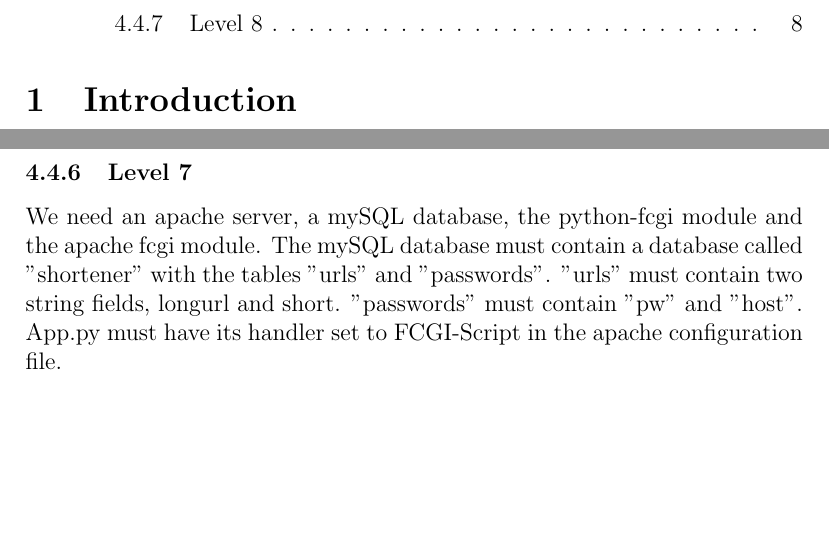
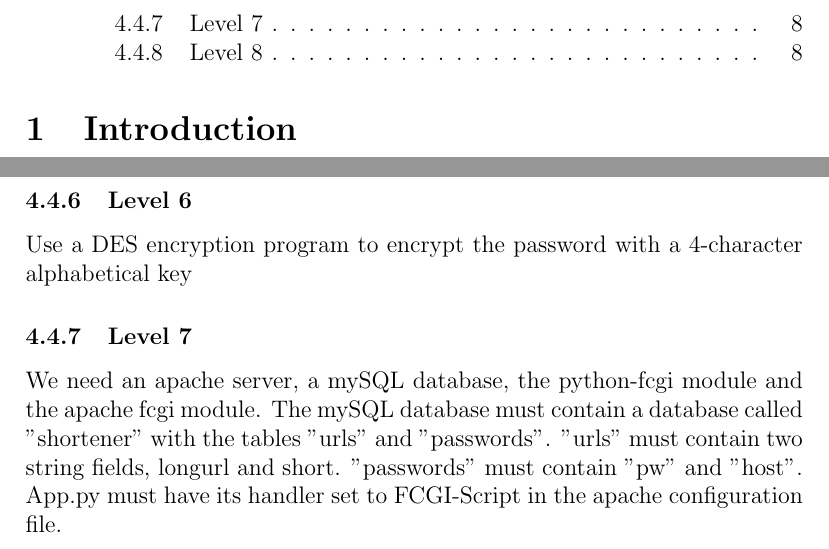
Before and after one commit to nat-henderson/one-man-ctf, a LaTeX document (report/ctf.tex): two parts of pages 2 and 8 of 8, joined at a grey line, cut so that both start at the same text, the shorter picture padded with empty space. Compiled offline with pdfLaTeX.

Commit message:
adding level 6 setup

```diff
--- a/report/ctf.tex
+++ b/report/ctf.tex
@@ -139,7 +139,9 @@ The password in mailserver.py must be the password for level5's private key.
 The mailserver script must be run. The script requires Python 2.6 or 2.7.
 \subsubsection{Level 5}
 The service must be started on the machine for level5, preferably by a privileged user, then disowned.  The client must be started on the machine for level6, preferably by a privileged user, then disowned.  vulnerable\_server.py must be modified to send the correct password for level6.
-
+\subsubsection{Level 6}
+Use a DES encryption program  to encrypt the password with a 4-character
+alphabetical key
 \subsubsection{Level 7}
 We need an apache server, a mySQL database, the python-fcgi module and the apache fcgi module.  The mySQL database must contain a database called "shortener" with the tables "urls" and "passwords".  "urls" must contain two string fields, longurl and short.  "passwords" must contain "pw" and "host".  App.py must have its handler set to FCGI-Script in the apache configuration file.
 \subsubsection{Level 8}
```
